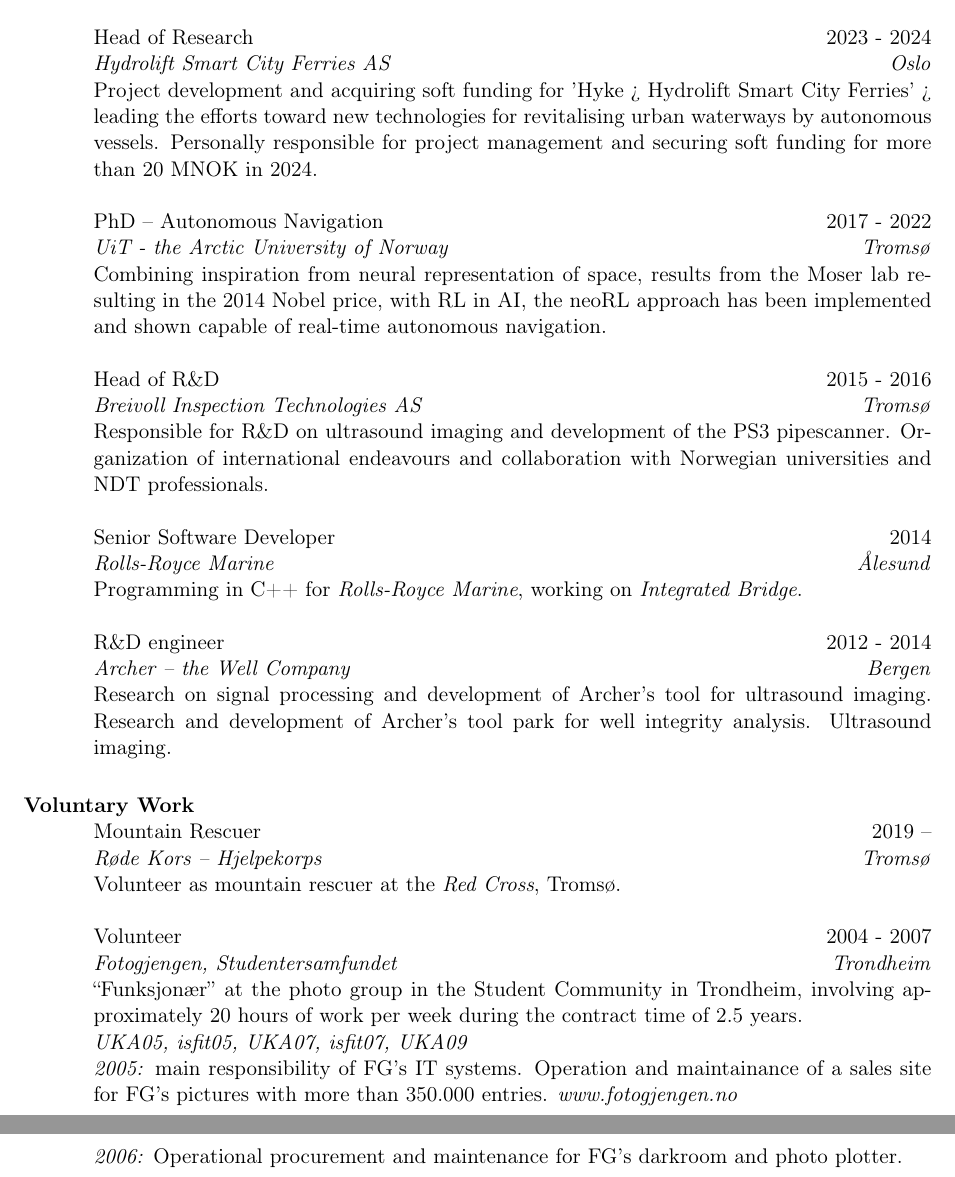
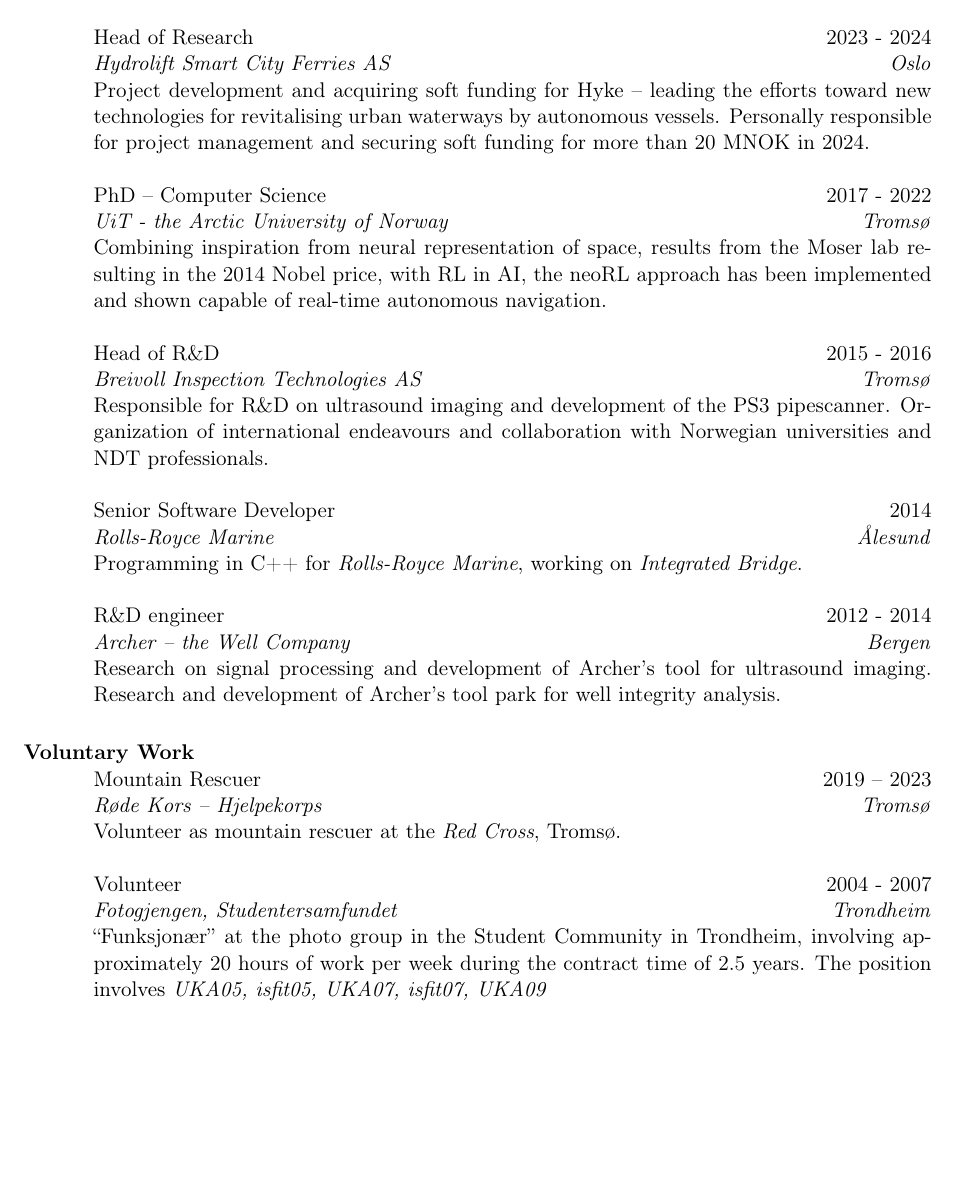
Before and after one commit to leikanger/CV, a LaTeX CV (curriculum_vitae.tex): two parts of pages 2 and 3 of 3 before the commit and part of page 2 of 2 after it, the two joined at a grey line, cut so that both start at the same text, the shorter picture padded with empty space. Compiled offline with pdfLaTeX; the source files are stored in an older character set and shown here as Unicode.

Commit message:
polering av CV :: oppdatert 2024

```diff
--- a/curriculum_vitae.tex
+++ b/curriculum_vitae.tex
@@ -153,12 +156,12 @@
 \location{\emph{Oslo}}
 \dates{2023 - 2024}
 \begin{position}
-	Project development and acquiring soft funding for 'Hyke ¿ Hydrolift Smart City Ferries' ¿ leading the efforts
+	Project development and acquiring soft funding for Hyke -- leading the efforts
 	toward new technologies for revitalising urban waterways by autonomous vessels.
 	Personally responsible for project management and securing soft funding for more than 20 MNOK in 2024.
 \end{position}
 
-\title{PhD -- Autonomous Navigation}
+\title{PhD -- Computer Science}
 \employer{\emph{UiT - the Arctic University of Norway}}
 \location{\emph{Tromsø}}
 \dates{2017 - 2022}
@@ -207,7 +210,7 @@
 \begin{position}
     Research on signal processing and development of Archer's tool for ultrasound imaging.
 	Research and development of Archer's tool park for well integrity analysis.
-    Ultrasound imaging.
+    %Ultrasound imaging.
 \end{position}
 
 % \title{Teaching Assistant} %, ``Real-Time Programming''}
@@ -253,7 +256,7 @@
 \title{Mountain Rescuer}
 \employer{\emph{Røde Kors -- Hjelpekorps}}
 \location{\emph{Tromsø}}
-\dates{2019 --}
+\dates{2019 -- 2023}
 \begin{position}
 	Volunteer as mountain rescuer at the \emph{Red Cross}, Tromsø.
 \end{position}
@@ -263,10 +266,10 @@
 \location{\emph{Trondheim}}
 \dates{2004 - 2007}
 \begin{position}
-	``Funksjonær'' at the photo group in the Student Community in Trondheim, involving approximately 20 hours of work per week during the contract time of 2.5 years.\\
-	{\emph{UKA05, isfit05, UKA07, isfit07, UKA09}}\\ % TODO Sjekk om dette blir fint.
-	\emph{2005:} main responsibility of FG's IT systems. Operation and maintainance of a sales site for FG's pictures with more than 350.000 entries. \emph{www.fotogjengen.no}\\
-	\emph{2006:} Operational procurement and maintenance for FG's darkroom and photo plotter.
+	``Funksjonær'' at the photo group in the Student Community in Trondheim, involving approximately 20 hours of work per week during the contract time of 2.5 years.
+	The position involves {\emph{UKA05, isfit05, UKA07, isfit07, UKA09}}\\ % TODO Sjekk om dette blir fint.
+	%\emph{2005:} main responsibility of FG's IT systems. Operation and maintainance of a sales site for FG's pictures with more than 350.000 entries. \emph{www.fotogjengen.no}\\
+	%\emph{2006:} Operational procurement and maintenance for FG's darkroom and photo plotter.
 \end{position}
 
 % \title{Board member/ Web master}
```
Also changed, not shown: Makefile, curriculum_vitae.tex (45 more changed lines).
